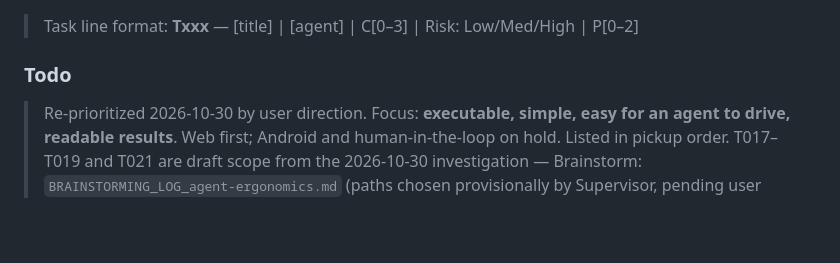
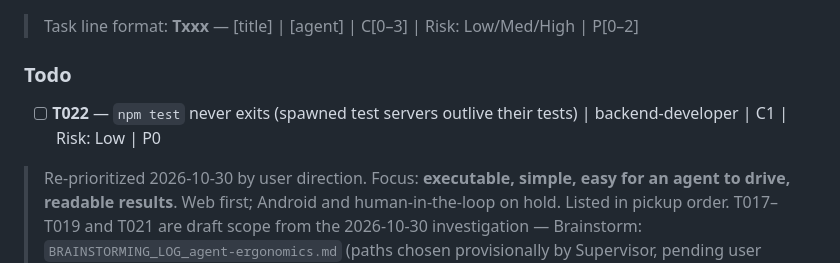
Before and after one commit to thunderkds/easy-ui-mcp, a Markdown page: PROJECT_KANBAN.md, the part around the change. Drawn GitHub-style; blank space fills up the shorter version.

Commit message:
docs: add T022 (npm test hang blocks Stage 5 gate)
Co-Authored-By: Claude Opus 5.5 <noreply@anthropic.com>
Claude-Session: https://claude.ai/code/session_012m6hzJmt1kmijqZYdhRVTG

```diff
--- a/PROJECT_KANBAN.md
+++ b/PROJECT_KANBAN.md
@@ -10,6 +10,7 @@
 > Task line format: **Txxx** — [title] | [agent] | C[0–3] | Risk: Low/Med/High | P[0–2]
 
 ### Todo
+- [ ] **T022** — `npm test` never exits (spawned test servers outlive their tests) | backend-developer | C1 | Risk: Low | P0
 > Re-prioritized 2026-10-30 by user direction. Focus: **executable, simple, easy for an agent to drive, readable results**. Web first; Android and human-in-the-loop on hold. Listed in pickup order. T017–T019 and T021 are draft scope from the 2026-10-30 investigation — Brainstorm: `BRAINSTORMING_LOG_agent-ergonomics.md` (paths chosen provisionally by Supervisor, pending user approval). TASK_GUIDEs generated 2026-10-30.
 
 ### In Progress
```
Also changed, not shown: tasks/TASK_GUIDE_T022.md (added, +147 -0 lines), tasks/TASK_REVIEW_T022.md (added, +44 -0 lines).
